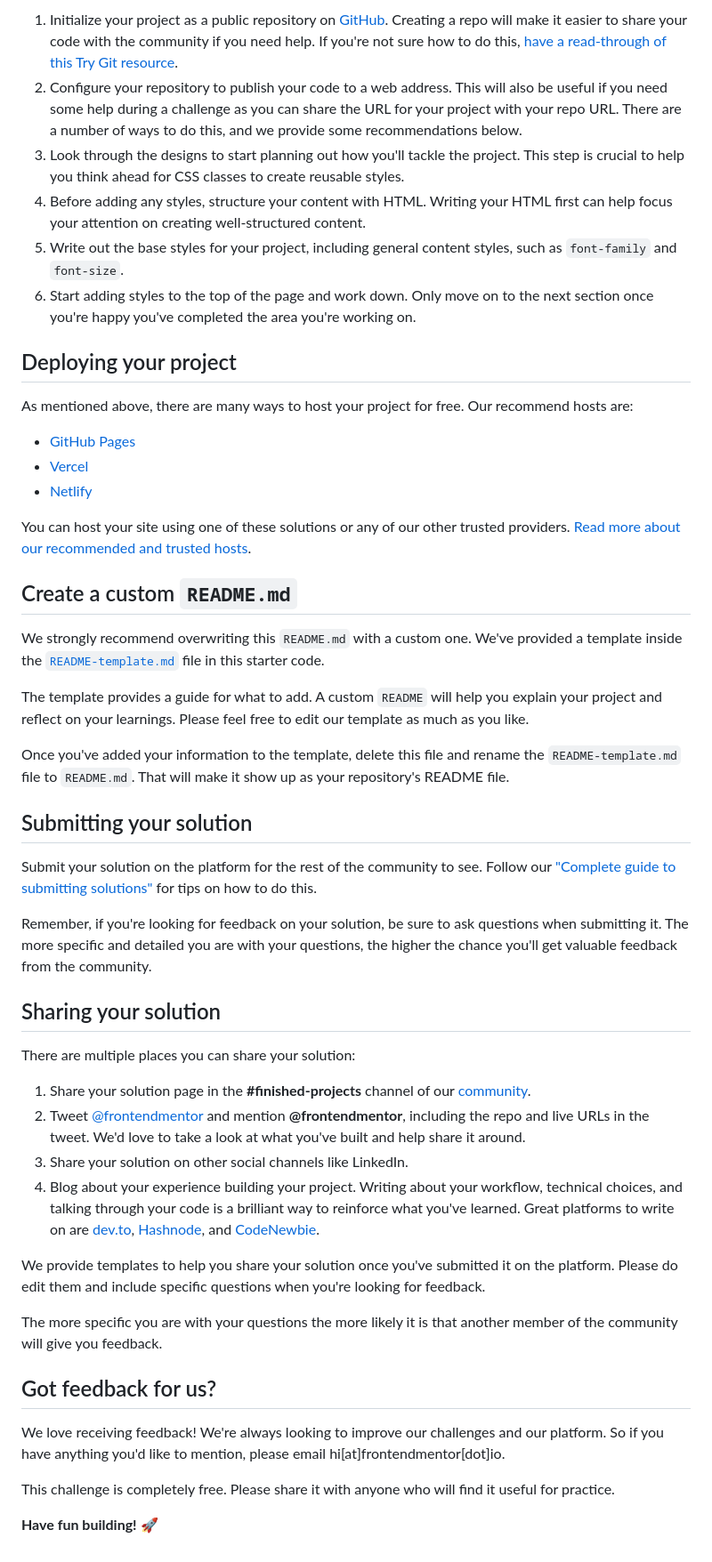
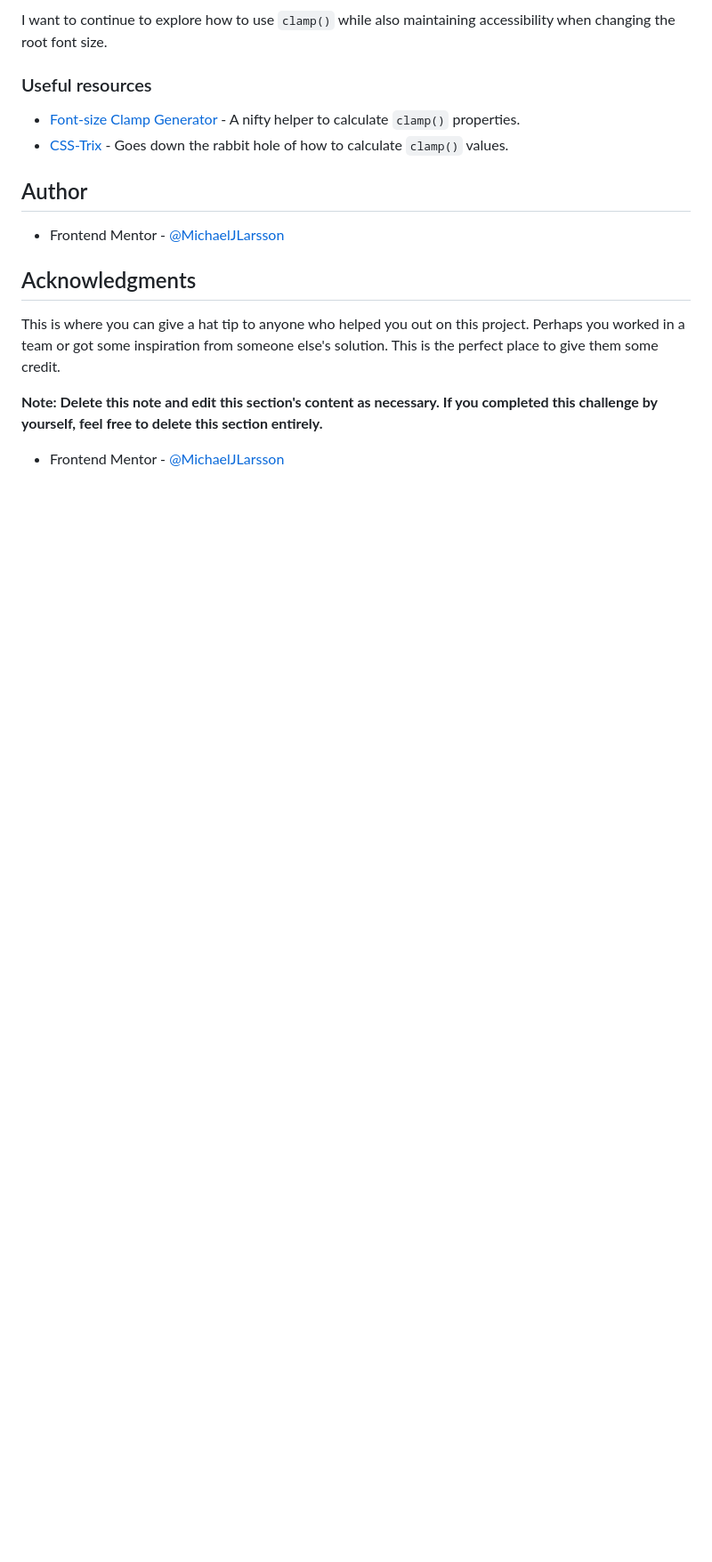
Before and after one commit to MichaelJLarsson/blog-preview-card, a Markdown page: README.md, the part around the change printed below. Shown: that part at 89% size. GitHub-like rendering; blank space fills up the shorter version.

```diff
--- a/README.md
+++ b/README.md
@@ -42,52 +53,19 @@ Feel free to use any workflow that you feel comfortable with. Below is a suggest
 
-1. Initialize your project as a public repository on [GitHub](https://github.com/). Creating a repo will make it easier to share your code with the community if you need help. If you're not sure how to do this, [have a read-through of this Try Git resource](https://try.github.io/).
-2. Configure your repository to publish your code to a web address. This will also be useful if you need some help during a challenge as you can share the URL for your project with your repo URL. There are a number of ways to do this, and we provide some recommendations below.
-3. Look through the designs to start planning out how you'll tackle the project. This step is crucial to help you think ahead for CSS classes to create reusable styles.
-4. Before adding any styles, structure your content with HTML. Writing your HTML first can help focus your attention on creating well-structured content.
-5. Write out the base styles for your project, including general content styles, such as `font-family` and `font-size`.
-6. Start adding styles to the top of the page and work down. Only move on to the next section once you're happy you've completed the area you're working on.
+I want to continue to explore how to use `clamp()` while also maintaining accessibility when changing the root font size.
 
-## Deploying your project
+### Useful resources
 
-As mentioned above, there are many ways to host your project for free. Our recommend hosts are:
+- [Font-size Clamp Generator](https://clamp.font-size.app) - A nifty helper to calculate `clamp()` properties.
+- [CSS-Trix](https://css-tricks.com/linearly-scale-font-size-with-css-clamp-based-on-the-viewport/) - Goes down the rabbit hole of how to calculate `clamp()` values.
 
-- [GitHub Pages](https://pages.github.com/)
-- [Vercel](https://vercel.com/)
-- [Netlify](https://www.netlify.com/)
+## Author
 
-You can host your site using one of these solutions or any of our other trusted providers. [Read more about our recommended and trusted hosts](https://medium.com/frontend-mentor/frontend-mentor-trusted-hosting-providers-bf000dfebe).
+- Frontend Mentor - [@MichaelJLarsson](https://www.frontendmentor.io/profile/MichaelJLarsson)
 
-## Create a custom `README.md`
+## Acknowledgments
 
-We strongly recommend overwriting this `README.md` with a custom one. We've provided a template inside the [`README-template.md`](./README-template.md) file in this starter code.
+This is where you can give a hat tip to anyone who helped you out on this project. Perhaps you worked in a team or got some inspiration from someone else's solution. This is the perfect place to give them some credit.
 
-The template provides a guide for what to add. A custom `README` will help you explain your project and reflect on your learnings. Please feel free to edit our template as much as you like.
+**Note: Delete this note and edit this section's content as necessary. If you completed this challenge by yourself, feel free to delete this section entirely.**
 
-Once you've added your information to the template, delete this file and rename the `README-template.md` file to `README.md`. That will make it show up as your repository's README file.
-
-## Submitting your solution
-
-Submit your solution on the platform for the rest of the community to see. Follow our ["Complete guide to submitting solutions"](https://medium.com/frontend-mentor/a-complete-guide-to-submitting-solutions-on-frontend-mentor-ac6384162248) for tips on how to do this.
-
-Remember, if you're looking for feedback on your solution, be sure to ask questions when submitting it. The more specific and detailed you are with your questions, the higher the chance you'll get valuable feedback from the community.
-
-## Sharing your solution
-
-There are multiple places you can share your solution:
-
-1. Share your solution page in the **#finished-projects** channel of our [community](https://www.frontendmentor.io/community).
-2. Tweet [@frontendmentor](https://twitter.com/frontendmentor) and mention **@frontendmentor**, including the repo and live URLs in the tweet. We'd love to take a look at what you've built and help share it around.
-3. Share your solution on other social channels like LinkedIn.
-4. Blog about your experience building your project. Writing about your workflow, technical choices, and talking through your code is a brilliant way to reinforce what you've learned. Great platforms to write on are [dev.to](https://dev.to/), [Hashnode](https://hashnode.com/), and [CodeNewbie](https://community.codenewbie.org/).
-
-We provide templates to help you share your solution once you've submitted it on the platform. Please do edit them and include specific questions when you're looking for feedback.
-
-The more specific you are with your questions the more likely it is that another member of the community will give you feedback.
-
-## Got feedback for us?
-
-We love receiving feedback! We're always looking to improve our challenges and our platform. So if you have anything you'd like to mention, please email hi[at]frontendmentor[dot]io.
-
-This challenge is completely free. Please share it with anyone who will find it useful for practice.
-
-**Have fun building!** 🚀
+- Frontend Mentor - [@MichaelJLarsson](https://www.frontendmentor.io/profile/MichaelJLarsson)
```
Also changed, not shown: other parts of README.md (+33 -22 lines), README-template.md (deleted, +0 -110 lines), screenshot.png (added).
